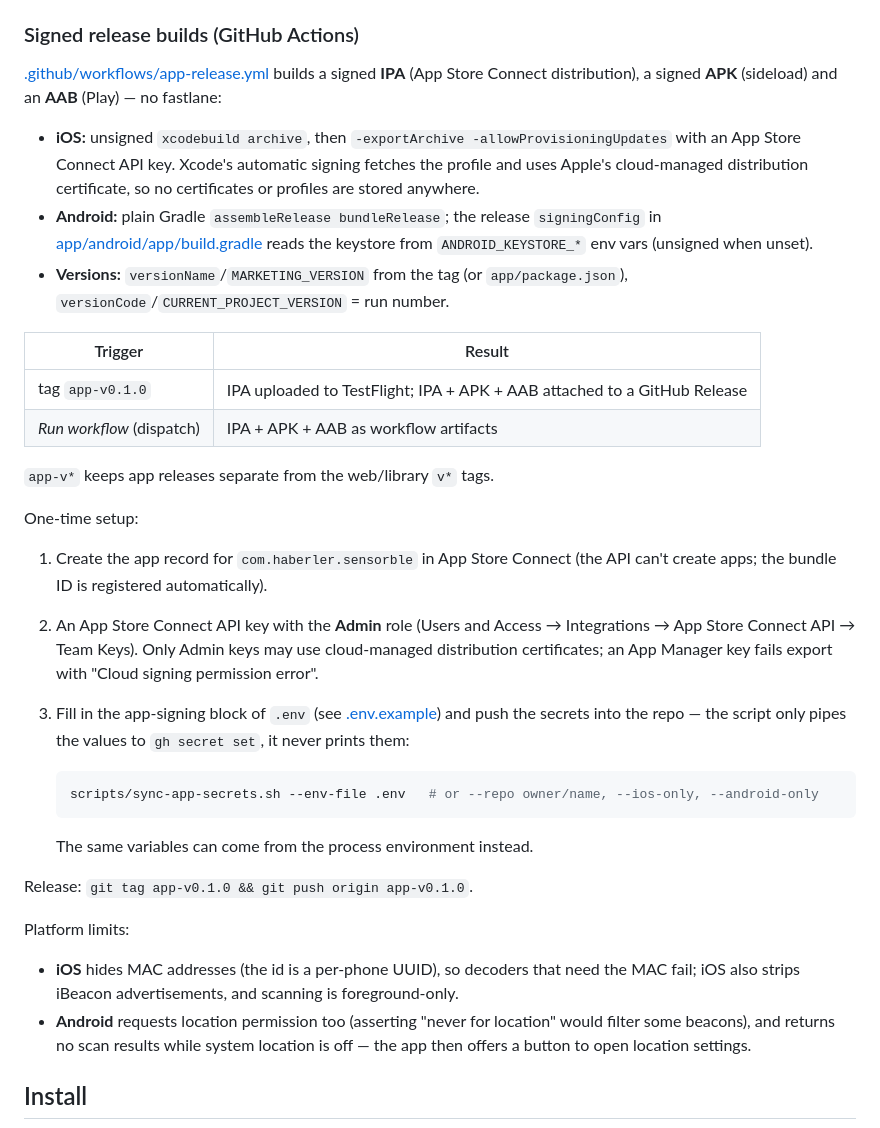
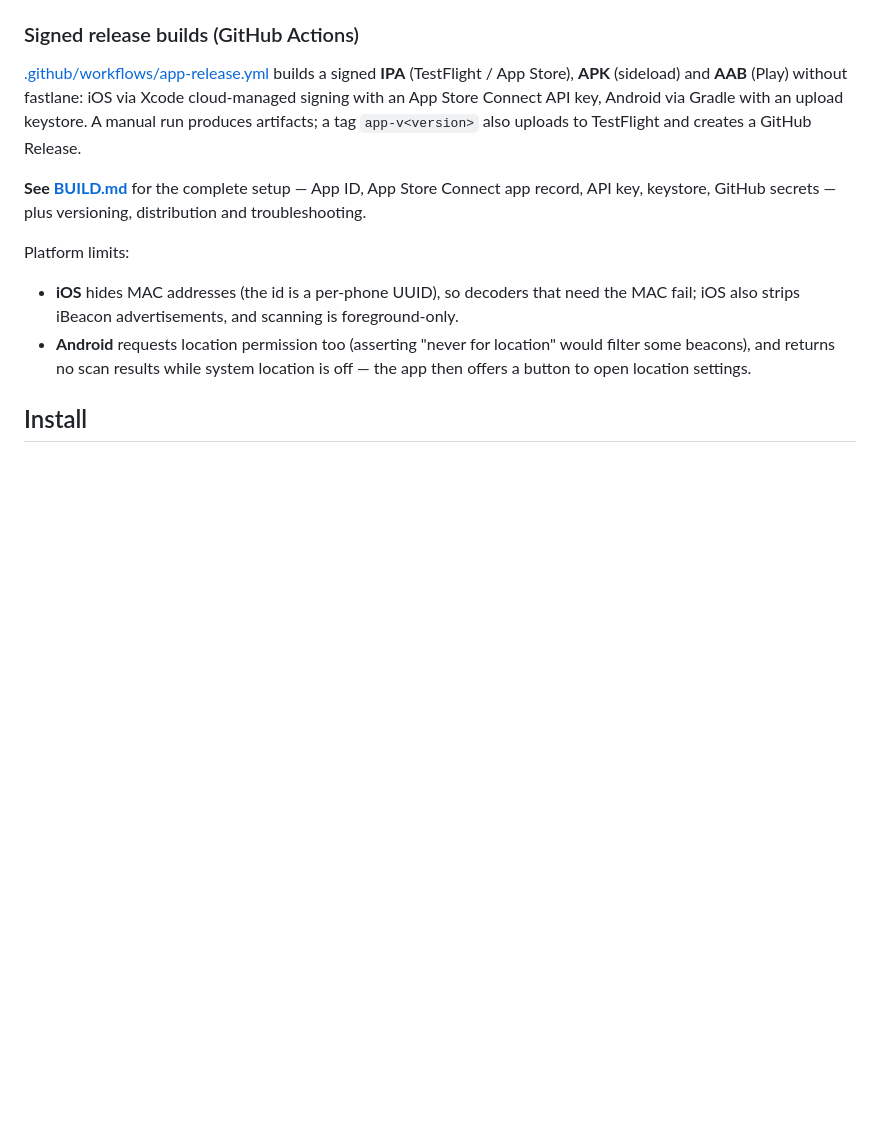
Before and after one commit to mhaberler/theengs-online-decoder, a Markdown page: README.md, the part around the change. Drawn GitHub-style; blank space fills up the shorter version.

````diff
--- a/README.md
+++ b/README.md
@@ -296,45 +296,15 @@ the Xcode project.
 ### Signed release builds (GitHub Actions)
 
 [.github/workflows/app-release.yml](.github/workflows/app-release.yml) builds a
-signed **IPA** (App Store Connect distribution), a signed **APK** (sideload)
-and an **AAB** (Play) — no fastlane:
+signed **IPA** (TestFlight / App Store), **APK** (sideload) and **AAB** (Play)
+without fastlane: iOS via Xcode cloud-managed signing with an App Store Connect
+API key, Android via Gradle with an upload keystore. A manual run produces
+artifacts; a tag `app-v<version>` also uploads to TestFlight and creates a
+GitHub Release.
 
-- **iOS:** unsigned `xcodebuild archive`, then `-exportArchive
-  -allowProvisioningUpdates` with an App Store Connect API key. Xcode's
-  automatic signing fetches the profile and uses Apple's cloud-managed
-  distribution certificate, so no certificates or profiles are stored anywhere.
-- **Android:** plain Gradle `assembleRelease bundleRelease`; the release
-  `signingConfig` in [app/android/app/build.gradle](app/android/app/build.gradle)
-  reads the keystore from `ANDROID_KEYSTORE_*` env vars (unsigned when unset).
-- **Versions:** `versionName`/`MARKETING_VERSION` from the tag (or
-  `app/package.json`), `versionCode`/`CURRENT_PROJECT_VERSION` = run number.
-
-| Trigger | Result |
-|---|---|
-| tag `app-v0.1.0` | IPA uploaded to TestFlight; IPA + APK + AAB attached to a GitHub Release |
-| *Run workflow* (dispatch) | IPA + APK + AAB as workflow artifacts |
-
-`app-v*` keeps app releases separate from the web/library `v*` tags.
-
-One-time setup:
-
-1. Create the app record for `com.haberler.sensorble` in App Store Connect
-   (the API can't create apps; the bundle ID is registered automatically).
-2. An App Store Connect API key with the **Admin** role (Users and Access →
-   Integrations → App Store Connect API → Team Keys). Only Admin keys may use
-   cloud-managed distribution certificates; an App Manager key fails export
-   with "Cloud signing permission error".
-3. Fill in the app-signing block of `.env` (see [.env.example](.env.example))
-   and push the secrets into the repo — the script only pipes the values to
-   `gh secret set`, it never prints them:
-
-   ```sh
-   scripts/sync-app-secrets.sh --env-file .env   # or --repo owner/name, --ios-only, --android-only
-   ```
-
-   The same variables can come from the process environment instead.
-
-Release: `git tag app-v0.1.0 && git push origin app-v0.1.0`.
+**See [BUILD.md](BUILD.md)** for the complete setup — App ID, App Store Connect
+app record, API key, keystore, GitHub secrets — plus versioning, distribution
+and troubleshooting.
 
 Platform limits:
 - **iOS** hides MAC addresses (the id is a per-phone UUID), so decoders that
````
Also changed, not shown: BUILD.md (added, +397 -0 lines), CLAUDE.md (+2 -0 lines).
